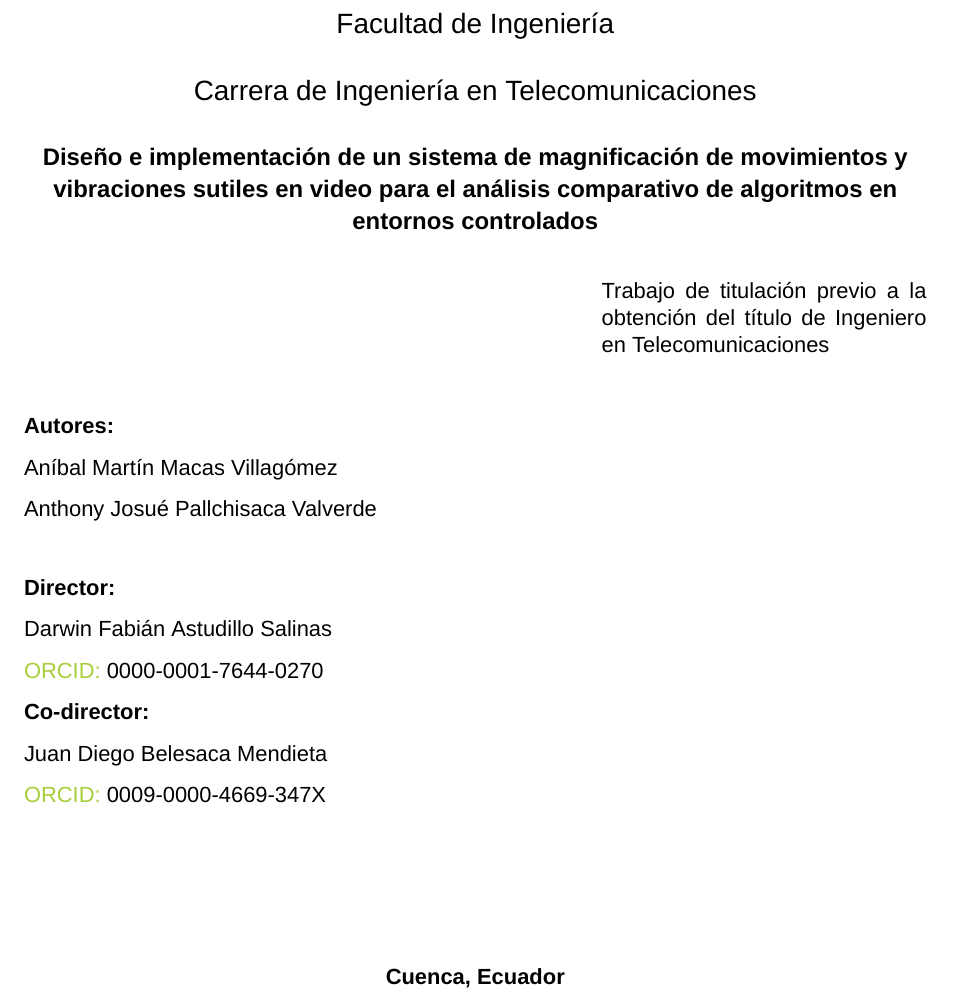
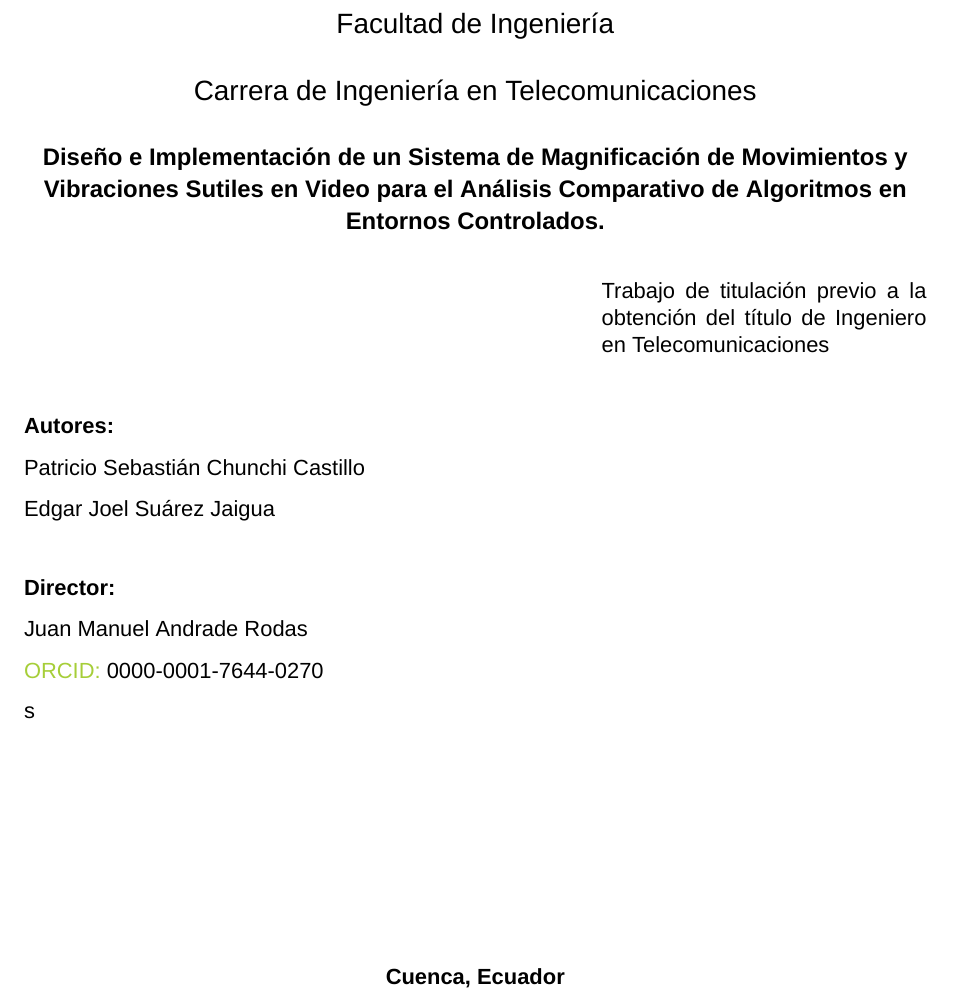
Before and after one commit to Suarezc1224/Tesis_MagnificacionVideo, a LaTeX thesis (TT_Overleaft/main.tex, which reads TT_Overleaft/sections/00_Portada.tex): part of page 1 of 20, cut so that both start at the same text. Compiled offline with XeLaTeX; a missing font is replaced by an installed copy or a similar font.

Commit message:
Actualización en main con todos los cambios

```diff
--- a/TT_Overleaft/sections/00_Portada.tex
+++ b/TT_Overleaft/sections/00_Portada.tex
@@ -22,7 +22,7 @@
     % ===== DESDE AQUÍ: INTERLINEADO SENCILLO =====
     \begin{spacing}{1.0}
         % TÍTULO: Arial 12, centrado, negrita, interlineado sencillo, sin punto final
-        {\fontsize{12}{16}\selectfont \textbf{Diseño e implementación de un sistema de magnificación de movimientos y vibraciones sutiles en video para el análisis comparativo de algoritmos en entornos controlados}\par}
+        {\fontsize{12}{16}\selectfont \textbf{Diseño e Implementación de un Sistema de Magnificación de Movimientos y Vibraciones Sutiles en Video para el Análisis Comparativo de Algoritmos en Entornos Controlados. }\par}
     \end{spacing}
 
     \vspace*{0.9cm}
@@ -45,8 +45,8 @@
 % Autores: Arial 11, alineado a la izquierda, sin negrita (solo la etiqueta puede ir en negrita)
 \begin{spacing}{1}
 {\fontsize{11}{14}\selectfont \textbf{Autores:}\par}
-{\fontsize{11}{14}\selectfont Aníbal Martín Macas Villagómez\par}
-{\fontsize{11}{14}\selectfont Anthony Josué Pallchisaca Valverde\par}
+{\fontsize{11}{14}\selectfont Patricio Sebastián Chunchi Castillo\par}
+{\fontsize{11}{14}\selectfont Edgar Joel Suárez Jaigua\par}
 \end{spacing}
 
 \vspace*{0.9cm}
@@ -54,11 +54,8 @@
 \begin{spacing}{1}
 
 {\fontsize{11}{14}\selectfont \textbf{Director:}\par}
-{\fontsize{11}{14}\selectfont Darwin Fabián Astudillo Salinas\par}
-{\fontsize{11}{14}\selectfont \href{https://orcid.org/0000-0001-7644-0270}{\textcolor{orcidlogocol}{ORCID:} \textcolor{black}{0000-0001-7644-0270}}\par}
-{\fontsize{11}{14}\selectfont \textbf{Co-director:}\par}
-{\fontsize{11}{14}\selectfont Juan Diego Belesaca Mendieta\par}
-{\fontsize{11}{14}\selectfont \href{https://orcid.org/0009-0000-4669-347X}{\textcolor{orcidlogocol}{ORCID:} \textcolor{black}{0009-0000-4669-347X}}\par}
+{\fontsize{11}{14}\selectfont Juan Manuel Andrade Rodas\par}
+{\fontsize{11}{14}\selectfont \href{https://orcid.org/0000-0001-7644-0270}{\textcolor{orcidlogocol}{ORCID:} \textcolor{black}{0000-0001-7644-0270}}\par}s
 
 \end{spacing}
 
```
Also changed, not shown: TT_Overleaft/main.pdf, 4 other files.
